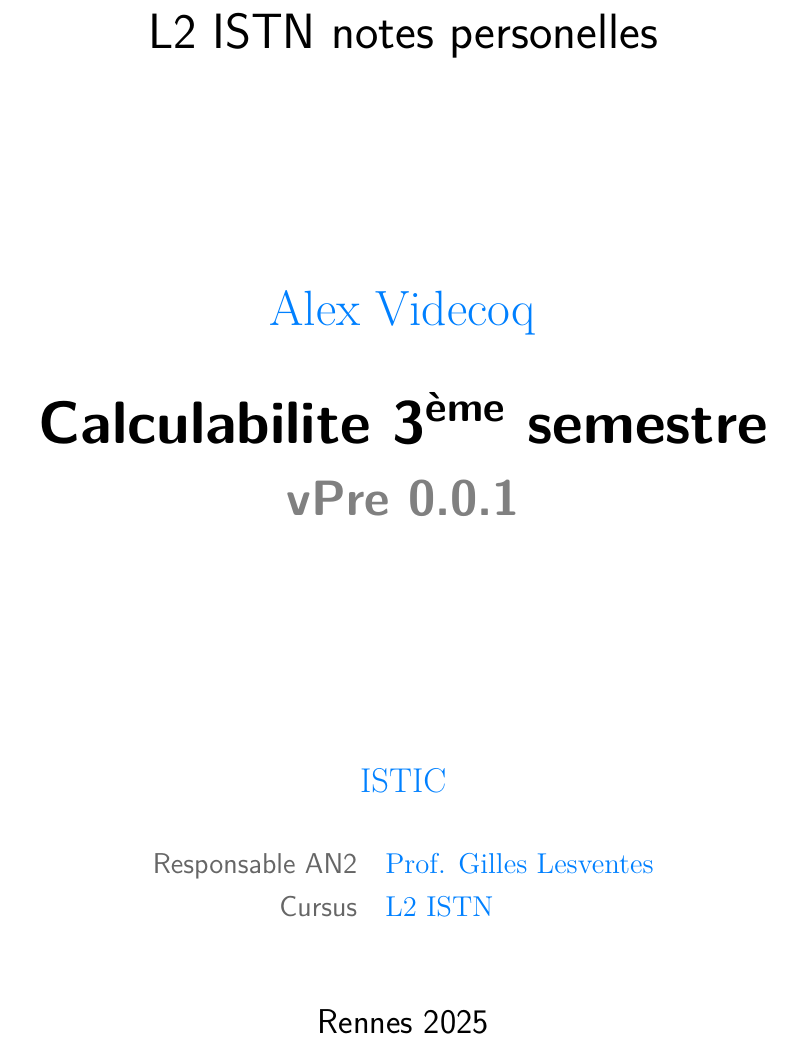
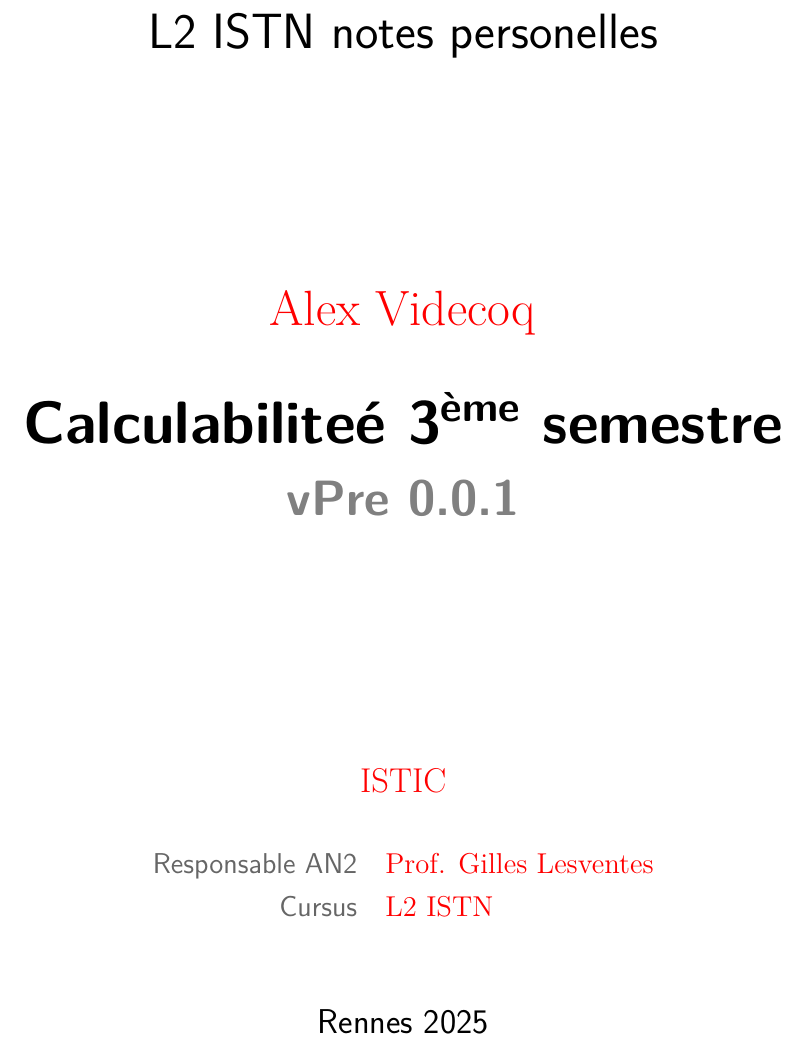
Before and after one commit to Jaggernaute/CAL-S3, a LaTeX thesis (thesis.tex, which reads preamble/data.tex): part of page 1 of 8, cut so that both start at the same text. Compiled offline with pdfLaTeX.

Commit message:
Reset data.tex

```diff
--- a/preamble/data.tex
+++ b/preamble/data.tex
@@ -2,9 +2,9 @@
 \NewExpandableDocumentCommand{\ThesisType}{}{L2 ISTN}
 
 %% Thesis title (exactly as in the formal assignment)
-\NewExpandableDocumentCommand{\ThesisTitle}{}{Calculabilite $3^\text{\`eme}$ semestre}
+\NewExpandableDocumentCommand{\ThesisTitle}{}{Calculabilite\'e $3^\text{\`eme}$ semestre}
 %% Plaintext version for PDF metadata, uncomment if needed (defauls to \ThesisTitle)
-\NewExpandableDocumentCommand{\ThesisTitlePlaintext}{}{Mathematics $3^\text{\`eme}$ semestre}
+\NewExpandableDocumentCommand{\ThesisTitlePlaintext}{}{Calculabilite\'e $3^\text{\`eme}$ semestre}
 %% Thesis title (if custom formatting is needed for the title page, defauls to \ThesisTitle)
 \NewExpandableDocumentCommand{\ThesisTitleFront}{}{
     \ThesisTitle\\
@@ -12,7 +12,7 @@
 }
 
 %% Author of the thesis
-\NewExpandableDocumentCommand{\ThesisAuthor}{}{\textcolor{RoyalBlue}{Alex Videcoq}}
+\NewExpandableDocumentCommand{\ThesisAuthor}{}{\textcolor{red}{Alex Videcoq}}
 %% Plaintext version for PDF metadata, uncomment if needed (defauls to \ThesisAuthor)
 \NewExpandableDocumentCommand{\ThesisAuthorPlaintext}{}{Alex Videcoq}
 
@@ -27,36 +27,34 @@
 %% Name of the department or institute, where the work was officially assigned
 %% (according to the Organizational Structure of MFF UK in English,
 %% or a full name of a department outside MFF)
-\NewDocumentCommand{\Department}{}{\textcolor{RoyalBlue}{ISTIC}}
+\NewDocumentCommand{\Department}{}{\textcolor{red}{ISTIC}}
 
 %% Is it a Department (katedra), or an Institute (ústav)?
 \NewDocumentCommand{\DeptType}{}{UFR}
 
 %% Thesis supervisor: name, surname and titles
-\NewDocumentCommand{\Supervisor}{}{\textcolor{RoyalBlue}{Prof. Gilles Lesventes}}
+\NewDocumentCommand{\Supervisor}{}{\textcolor{red}{Prof. Gilles Lesventes}}
 %% Thesis co-supervisor: name, surname and titles (uncomment if applicable)
-%\NewDocumentCommand{\CoSupervisor}{}{Prof. Matthieu Davy}
+% \NewDocumentCommand{\CoSupervisor}{}{Prof. Matthieu Davy}
 
 %% Supervisor's department/institute (again according to Organizational structure of MFF)
-\NewDocumentCommand{\SupervisorsDepartment}{}{\textcolor{RoyalBlue}{ISTIC}}
+\NewDocumentCommand{\SupervisorsDepartment}{}{\textcolor{red}{ISTIC}}
 
 %% Study programme and specialization
-\NewDocumentCommand{\StudyProgramme}{}{\textcolor{RoyalBlue}{L2 ISTN}}
+\NewDocumentCommand{\StudyProgramme}{}{\textcolor{red}{L2 ISTN}}
 
 %% Abstract (recommended length around 80-200 words; this is not a copy of your thesis assignment!)
 \NewDocumentCommand{\Abstract}{}{
-Ce document fournit une vue d'ensemble sur les fondements de la calculabilit\'e et de la complexit\'e des algorithmes. Il explore les notions cl\'es telles que les limites des calculs automatis\'es, la s\'emantique des langages de programmation et l'\'etude des classes de complexit\'e, offrant ainsi une base solide pour la compr\'ehension des enjeux th\'eoriques de l'informatique.
-\
 }
 
 %% Subject (short description for PDF metadata)
 \NewExpandableDocumentCommand{\Subject}{}{%
-
+    Ce document fournit une vue d'ensemble sur les fondements de la calculabilit\'e et de la complexit\'e des algorithmes. Il explore les notions cl\'es telles que les limites des calculs automatis\'es, la s\'emantique des langages de programmation et l'\'etude des classes de complexit\'e, offrant ainsi une base solide pour la compr\'ehension des enjeux th\'eoriques de l'informatique.
 }
 
 %% Keywords (about 3-7)
 \NewExpandableDocumentCommand{\Keywords}{}{%
-    \textcolor{red}{Calculabilite}
+    \textcolor{red}{calculabilite, complexite, semantique, langages formels}
 }
 %% Plaintext version for PDF metadata, uncomment if needed (defauls to \Keywords)
 \NewExpandableDocumentCommand{\KeywordsPlaintext}{}{%
```
